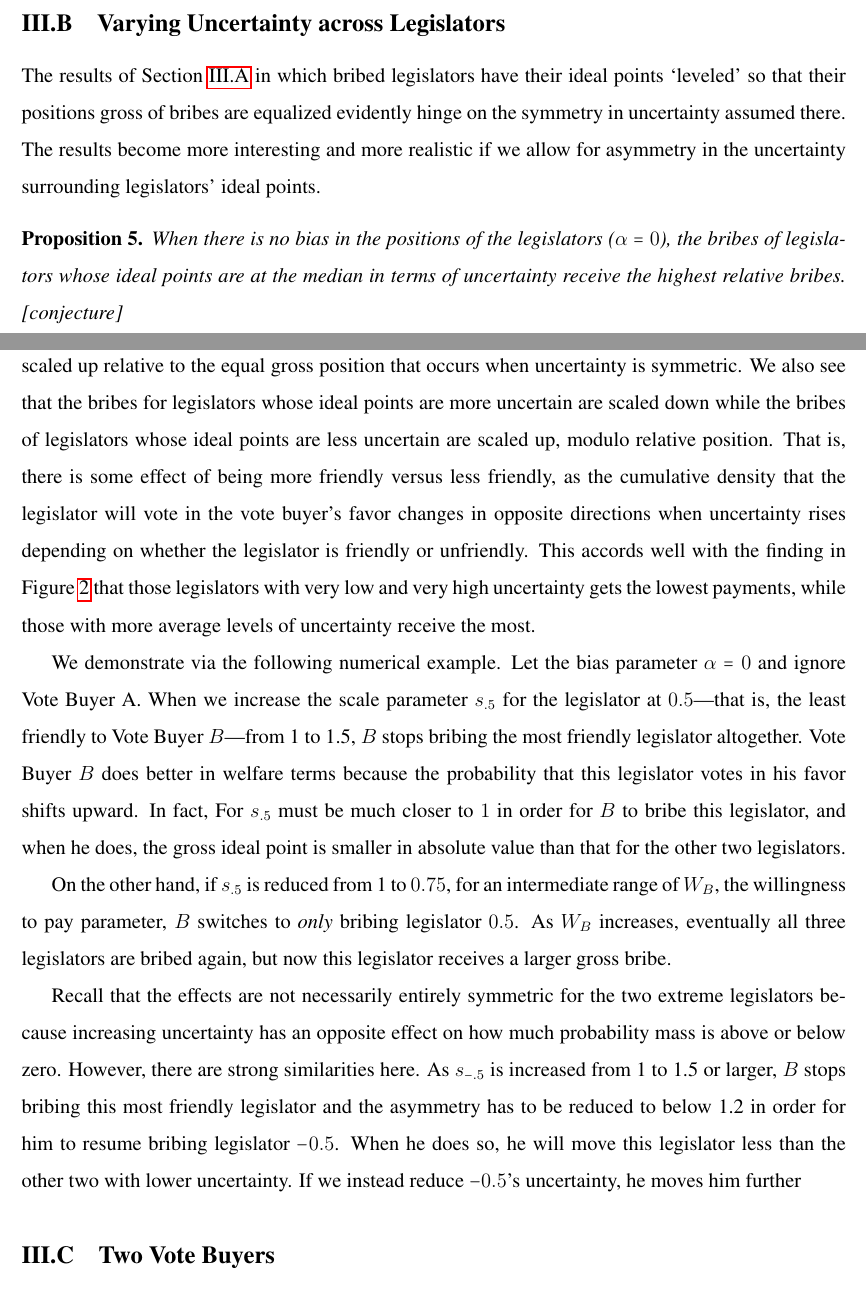
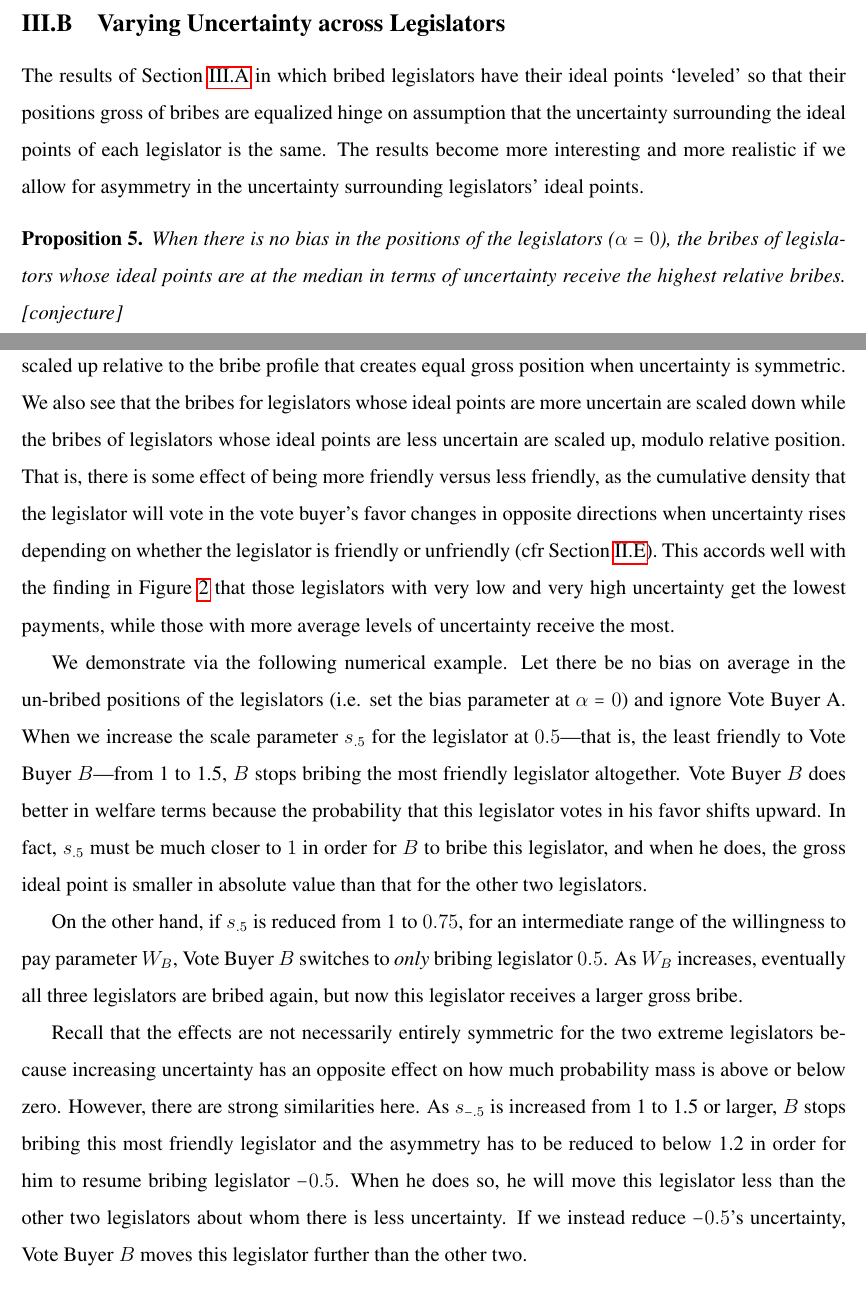
Before and after one commit to JorgeValde/political-uncertainty, a LaTeX document (draft.tex): two parts of pages 10 and 11 of 22, joined at a grey line, cut so that both start at the same text. Compiled offline with pdfLaTeX.

Commit message:
proofread sec:resunc

```diff
--- a/draft.tex
+++ b/draft.tex
@@ -275,19 +275,19 @@ When $W_B$ is low enough, the non-negativity constraint binds for all three legi
 \subsection{Varying Uncertainty across Legislators}
 \label{sec:resunc}
 
-The results of Section~\ref{sec:resB} in which bribed legislators have their ideal points `leveled' so that their positions gross of bribes are equalized evidently hinge on the symmetry in uncertainty assumed there. The results become more interesting and more realistic if we allow for asymmetry in the uncertainty surrounding legislators' ideal points.
+The results of Section~\ref{sec:resB} in which bribed legislators have their ideal points `leveled' so that their positions gross of bribes are equalized hinge on assumption that the uncertainty surrounding the ideal points of each legislator is the same. The results become more interesting and more realistic if we allow for asymmetry in the uncertainty surrounding legislators' ideal points.
 
 \begin{proposition}
   When there is no bias in the positions of the legislators ($\al =0$), the bribes of legislators whose ideal points are at the median in terms of uncertainty receive the highest relative bribes. [conjecture]
 	\label{prop:asym}
 \end{proposition}
-In numerical examples, this pattern holds strongly. By `relative,' we mean that the bribes are scaled up relative to the equal gross position that occurs when uncertainty is symmetric. We also see that the bribes for legislators whose ideal points are more uncertain are scaled down while the bribes of legislators whose ideal points are less uncertain are scaled up, modulo relative position. That is, there is some effect of being more friendly versus less friendly, as the cumulative density that the legislator will vote in the vote buyer's favor changes in opposite directions when uncertainty rises depending on whether the legislator is friendly or unfriendly. This accords well with the finding in Figure \ref{fig:g1} that those legislators with very low and very high uncertainty gets the lowest payments, while those with more average levels of uncertainty receive the most.
+In numerical examples, this pattern holds strongly. By `relative,' we mean that the bribes are scaled up relative to the bribe profile that creates equal gross position when uncertainty is symmetric. We also see that the bribes for legislators whose ideal points are more uncertain are scaled down while the bribes of legislators whose ideal points are less uncertain are scaled up, modulo relative position. That is, there is some effect of being more friendly versus less friendly, as the cumulative density that the legislator will vote in the vote buyer's favor changes in opposite directions when uncertainty rises depending on whether the legislator is friendly or unfriendly (cfr Section~\ref{sec:uncert}). This accords well with the finding in Figure \ref{fig:g1} that those legislators with very low and very high uncertainty get the lowest payments, while those with more average levels of uncertainty receive the most.
 
-We demonstrate via the following numerical example. Let the bias parameter $\al=0$ and ignore Vote Buyer A. When we increase the scale parameter $s_{.5}$ for the legislator at $0.5$---that is, the least friendly to Vote Buyer $B$---from 1 to 1.5, $B$ stops bribing the most friendly legislator altogether. Vote Buyer $B$ does better in welfare terms because the probability that this legislator votes in his favor shifts upward. In fact, For $s_{.5}$ must be much closer to $1$ in order for $B$ to bribe this legislator, and when he does, the gross ideal point is smaller in absolute value than that for the other two legislators.
+We demonstrate via the following numerical example. Let there be no bias on average in the un-bribed positions of the legislators (i.e. set the bias parameter at $\al=0$) and ignore Vote Buyer A. When we increase the scale parameter $s_{.5}$ for the legislator at $0.5$---that is, the least friendly to Vote Buyer $B$---from 1 to 1.5, $B$ stops bribing the most friendly legislator altogether. Vote Buyer $B$ does better in welfare terms because the probability that this legislator votes in his favor shifts upward. In fact, $s_{.5}$ must be much closer to $1$ in order for $B$ to bribe this legislator, and when he does, the gross ideal point is smaller in absolute value than that for the other two legislators.
 
-On the other hand, if $s_{.5}$ is reduced from 1 to $0.75$, for an intermediate range of $W_B$, the willingness to pay parameter, $B$ switches to \textit{only} bribing legislator $0.5$. As $W_B$ increases, eventually all three legislators are bribed again, but now this legislator receives a larger gross bribe.
+On the other hand, if $s_{.5}$ is reduced from 1 to $0.75$, for an intermediate range of the willingness to pay parameter $W_B$, Vote Buyer $B$ switches to \textit{only} bribing legislator $0.5$. As $W_B$ increases, eventually all three legislators are bribed again, but now this legislator receives a larger gross bribe.
 
-Recall that the effects are not necessarily entirely symmetric for the two extreme legislators because increasing uncertainty has an opposite effect on how much probability mass is above or below zero. However, there are strong similarities here. As $s_{-.5}$ is increased from 1 to 1.5 or larger, $B$ stops bribing this most friendly legislator and the asymmetry has to be reduced to below 1.2 in order for him to resume bribing legislator $-0.5$. When he does so, he will move this legislator less than the other two with lower uncertainty. If we instead reduce $-0.5$'s uncertainty, he moves him further
+Recall that the effects are not necessarily entirely symmetric for the two extreme legislators because increasing uncertainty has an opposite effect on how much probability mass is above or below zero. However, there are strong similarities here. As $s_{-.5}$ is increased from 1 to 1.5 or larger, $B$ stops bribing this most friendly legislator and the asymmetry has to be reduced to below 1.2 in order for him to resume bribing legislator $-0.5$. When he does so, he will move this legislator less than the other two legislators about whom there is less uncertainty. If we instead reduce $-0.5$'s uncertainty, Vote Buyer $B$ moves this legislator further than the other two.
 
 
 \subsection{Two Vote Buyers}
```
Also changed, not shown: draft.pdf.
